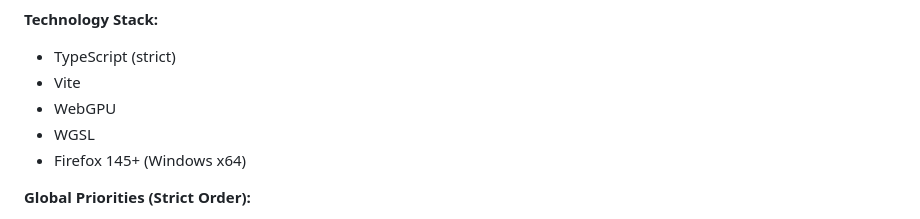
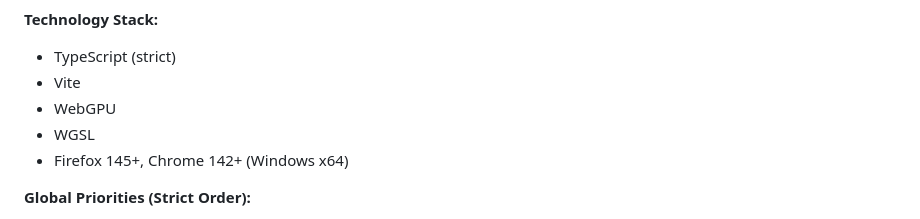
Before and after one commit to eyeDM/matrix-rain_ts, a Markdown page: ai-instructions-2_architecture.md, the part around the change. GitHub-like rendering.

```diff
--- a/ai-instructions-2_architecture.md
+++ b/ai-instructions-2_architecture.md
@@ -16,7 +16,7 @@
 * Vite
 * WebGPU
 * WGSL
-* Firefox 145+ (Windows x64)
+* Firefox 145+, Chrome 142+ (Windows x64)
 
 **Global Priorities (Strict Order):**
 
```
Also changed, not shown: AGENTS.md (added, +79 -0 lines), ai-instructions-0_mvp.md (+7 -7 lines).
